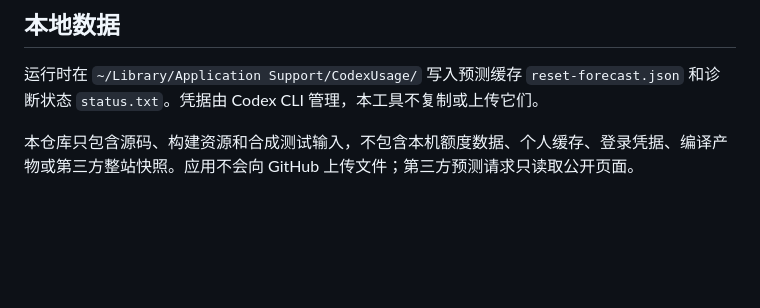
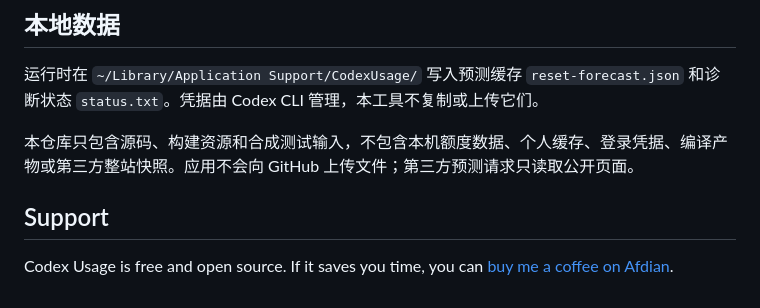
Before and after one commit to jianlanglinhei/codex-usage-menubar, a Markdown page: README.md, the part around the change. GitHub-like rendering; blank space fills up the shorter version.

Commit message:
Add Support section
Co-authored-by: Codex <noreply@openai.com>

```diff
--- a/README.md
+++ b/README.md
@@ -89,3 +89,7 @@ build/CodexUsage.app/Contents/MacOS/CodexUsage --snapshot /tmp/codex-usage-shots
 运行时在 `~/Library/Application Support/CodexUsage/` 写入预测缓存 `reset-forecast.json` 和诊断状态 `status.txt`。凭据由 Codex CLI 管理，本工具不复制或上传它们。
 
 本仓库只包含源码、构建资源和合成测试输入，不包含本机额度数据、个人缓存、登录凭据、编译产物或第三方整站快照。应用不会向 GitHub 上传文件；第三方预测请求只读取公开页面。
+
+## Support
+
+Codex Usage is free and open source. If it saves you time, you can [buy me a coffee on Afdian](https://afdian.com/a/edgewave).
```
